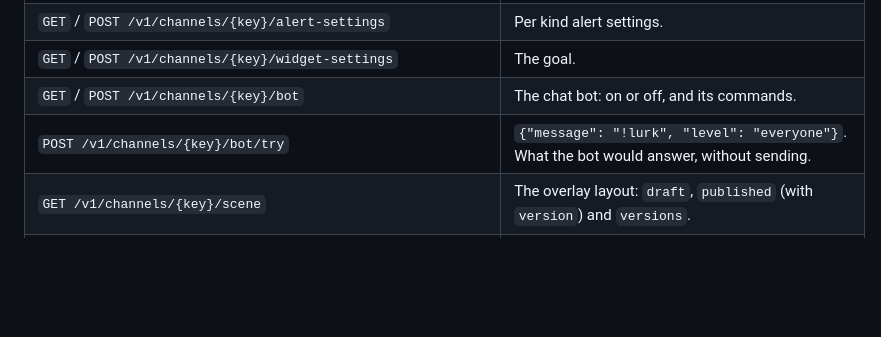
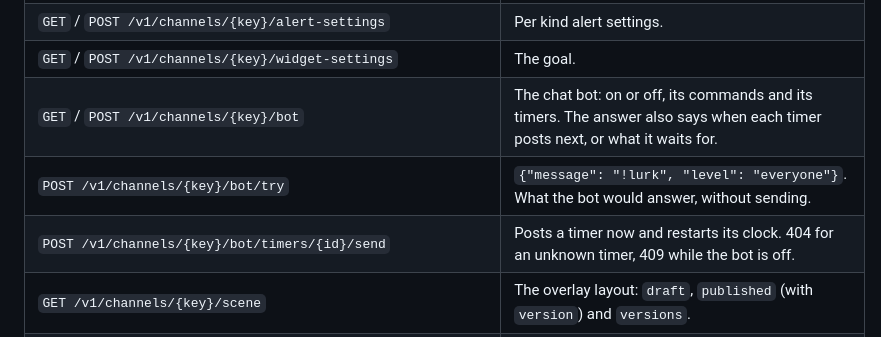
Before and after one commit to SylvaBot/sylva, a Markdown page: docs/api.md, the part around the change. Rendered like a GitHub page; blank space fills up the shorter version.

```diff
--- a/docs/api.md
+++ b/docs/api.md
@@ -44,8 +44,9 @@ Send `Authorization: Bearer sylva_...` on every request. API tokens do not expir
 | `POST /v1/channels/{key}/test-event` | `{"kind": "follow", "name": "Maple", "amount": 5, "message": "..."}`. The reply says whether it went into the alert queue (`alert`). |
 | `GET` / `POST /v1/channels/{key}/alert-settings` | Per kind alert settings. |
 | `GET` / `POST /v1/channels/{key}/widget-settings` | The goal. |
-| `GET` / `POST /v1/channels/{key}/bot` | The chat bot: on or off, and its commands. |
+| `GET` / `POST /v1/channels/{key}/bot` | The chat bot: on or off, its commands and its timers. The answer also says when each timer posts next, or what it waits for. |
 | `POST /v1/channels/{key}/bot/try` | `{"message": "!lurk", "level": "everyone"}`. What the bot would answer, without sending. |
+| `POST /v1/channels/{key}/bot/timers/{id}/send` | Posts a timer now and restarts its clock. 404 for an unknown timer, 409 while the bot is off. |
 | `GET /v1/channels/{key}/scene` | The overlay layout: `draft`, `published` (with `version`) and `versions`. |
 | `POST /v1/channels/{key}/scene`, `.../scene/publish`, `.../scene/restore/{version}` | Save the draft, publish it, or bring a version back into the draft. |
 | `GET /v1/channels/{key}/ws` | The live socket. Send `{"type":"hello","role":"feed","lastSeq":N}` first; see `crates/sylva-core/src/protocol.rs`. |
```
Also changed, not shown: docs/site.md (+14 -5 lines), docs/site/bot.png, 7 other files.
